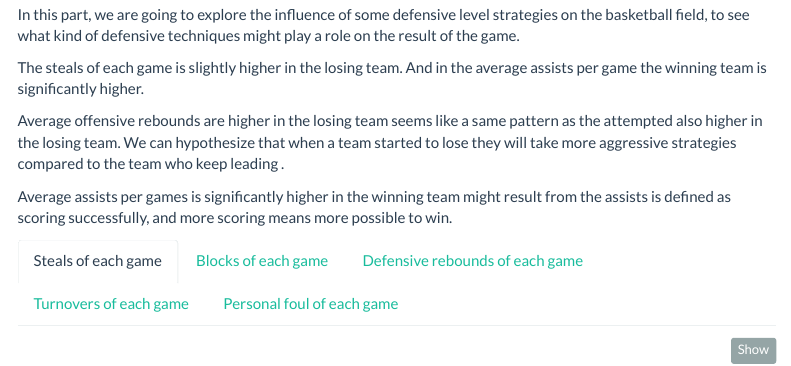
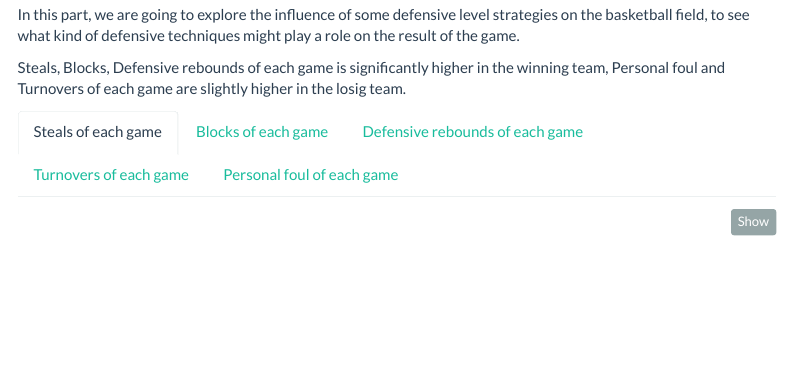
Before and after one commit to YucongGao/help_knicks_to_playoff.github.io, an R Markdown document (final_report.Rmd): the page in a window 1100 px wide, from 7620 px down. Rendered offline with R 4.5, knitr and Pandoc, with nearby package versions; some code elsewhere in the file could not run offline; menus at the side of the page are left out; column names are cleaned by a stand-in for the janitor package.

Commit message:
add interpretation

````diff
--- a/final_report.Rmd
+++ b/final_report.Rmd
@@ -748,12 +748,8 @@ offensive_df %>%
 
 In this part, we are going to explore the influence of some defensive level strategies on the basketball field, to see what kind of defensive techniques might play a role on the result of the game.
 
-The steals of each game is slightly higher in the losing team. And in the average assists per game the winning team is significantly higher.
+Steals, Blocks, Defensive rebounds of each game is significantly higher in the winning team,  Personal foul and Turnovers of each game are slightly higher in the losig team.
 
-Average offensive rebounds are higher in the losing team seems like a same pattern as the attempted also higher in the losing team. We can hypothesize that when a team started to lose they will take more aggressive strategies compared to the team who keep leading .
-
-
-Average assists per games is significantly higher in the winning team might result from the assists is defined as scoring successfully, and more scoring means more possible to win.
 
 
 ```{r, include=FALSE}
````
